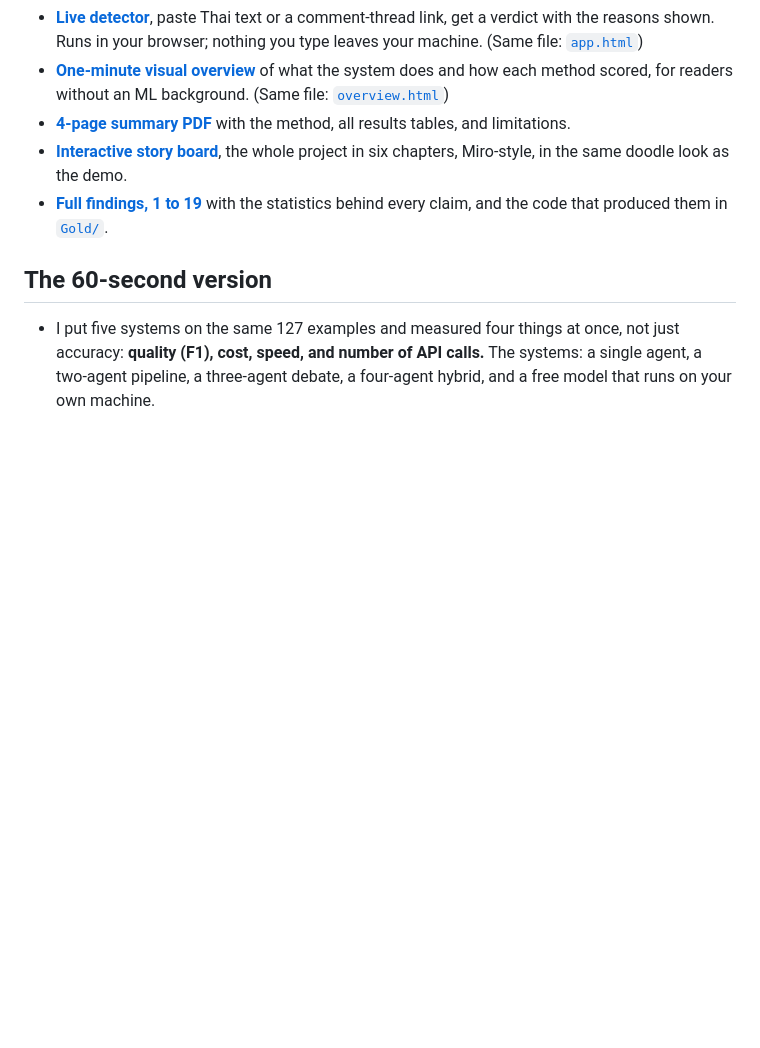
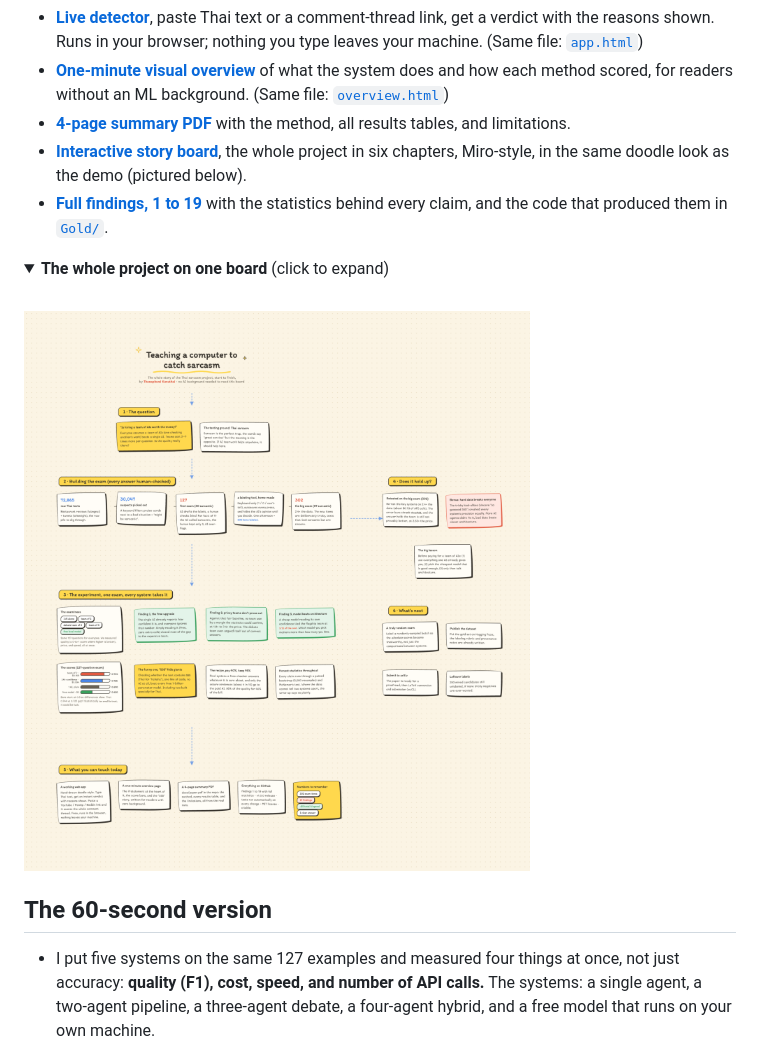
Before and after one commit to Thanaphumi2006/Cost-Aware-Multi-Agent-LLM-Evaluation-for-Thai-Sarcasm-Detection, a Markdown page: README.md, the part around the change. Rendered like a GitHub page; pictures changed too: docs/story-board.png (added); folded sections open; blank space fills up the shorter version.

Commit message:
README: เพิ่มภาพกระดานเล่าเรื่องทั้งโปรเจกต์ (docs/story-board.png)
กระดานฉบับรูปภาพอยู่ในรีโปเลย คนที่เปิดลิงก์ artifact ไม่ได้ก็เห็นครบ

Co-Authored-By: Claude Fable 5 <noreply@anthropic.com>

```diff
--- a/README.md
+++ b/README.md
@@ -14,8 +14,14 @@ What you can access here:
 - **[Live detector](https://thanaphumi2006.github.io/Cost-Aware-Multi-Agent-LLM-Evaluation-for-Thai-Sarcasm-Detection/app.html)**, paste Thai text or a comment-thread link, get a verdict with the reasons shown. Runs in your browser; nothing you type leaves your machine. (Same file: [`app.html`](app.html))
 - **[One-minute visual overview](https://thanaphumi2006.github.io/Cost-Aware-Multi-Agent-LLM-Evaluation-for-Thai-Sarcasm-Detection/overview.html)** of what the system does and how each method scored, for readers without an ML background. (Same file: [`overview.html`](overview.html))
 - **[4-page summary PDF](docs/paper.pdf)** with the method, all results tables, and limitations.
-- **[Interactive story board](https://claude.ai/code/artifact/47aa95d4-86a2-47f9-959f-487b258c936e)**, the whole project in six chapters, Miro-style, in the same doodle look as the demo.
+- **[Interactive story board](https://claude.ai/code/artifact/47aa95d4-86a2-47f9-959f-487b258c936e)**, the whole project in six chapters, Miro-style, in the same doodle look as the demo (pictured below).
 - **[Full findings, 1 to 19](Gold/RESULTS.md)** with the statistics behind every claim, and the code that produced them in [`Gold/`](Gold/).
+
+<details>
+<summary><b>The whole project on one board</b> (click to expand)</summary>
+<br>
+<img alt="Hand-drawn project board in six chapters: the question (is an AI team worth the money), building the 302-item human-checked exam, the experiment where every system takes the same exam, the retest that held up at 2.4x the data, what you can use today, and what's next." src="docs/story-board.png">
+</details>
 
 ## The 60-second version
 
```
